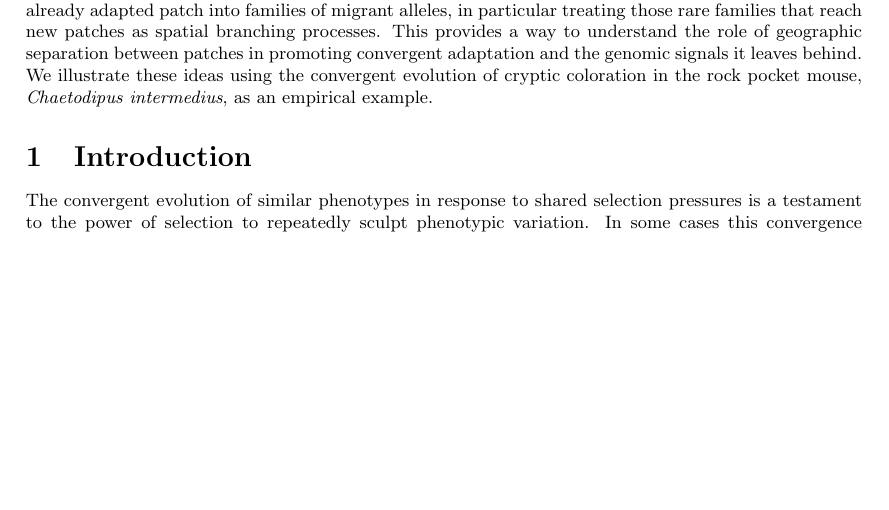
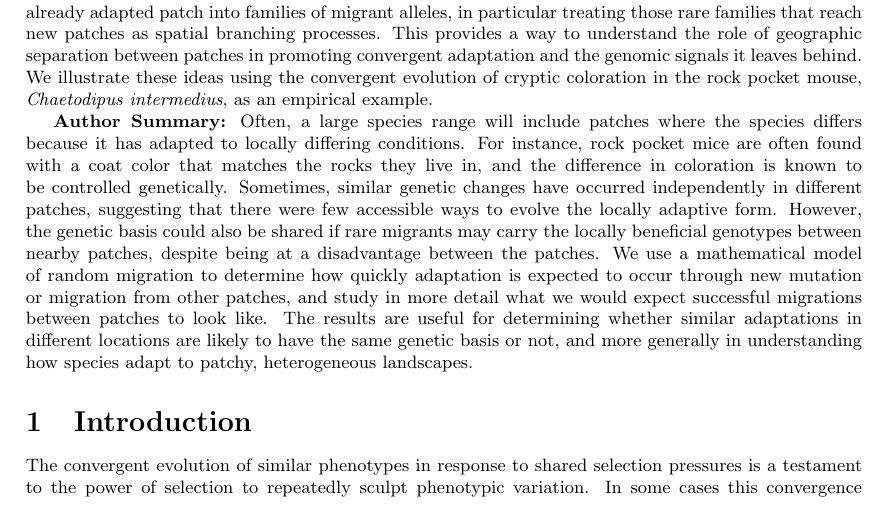
Before and after one commit to petrelharp/spatial_selection, a LaTeX document (patchy-selection-paper.tex): part of page 1 of 28, cut so that both start at the same text, the shorter picture padded with empty space. Compiled offline with pdfLaTeX.

Commit message:
added author summary

```diff
--- a/patchy-selection-paper.tex
+++ b/patchy-selection-paper.tex
@@ -32,11 +32,9 @@
 
 \bibliographystyle{plainnat}
 
-% The Spatial Resolution of Convergent Adaptation
-% Convergent Evolution in Patchy Landscapes
-% Parallel Evolution in Patchy Landscapes
-
-\title{
+% short title:  Convergent Evolution on Patchy Landscapes
+\title
+{
 Convergent Evolution During Local Adaptation to Patchy Landscapes
 }
 
@@ -83,6 +84,19 @@ This provides a way to understand the role of geographic separation between patc
 in promoting convergent adaptation and the genomic signals it leaves behind.
 We illustrate these ideas using the convergent evolution of cryptic coloration in the rock pocket mouse, \textit{Chaetodipus intermedius}, as an empirical example.
 
+\textbf{Author Summary:}
+Often, a large species range will include patches where the species differs because it has adapted to locally differing conditions.
+For instance, rock pocket mice are often found with a coat color that matches the rocks they live in,
+and the difference in coloration is known to be controlled genetically.
+Sometimes, similar genetic changes have occurred independently in different patches,
+suggesting that there were few accessible ways to evolve the locally adaptive form.
+However, the genetic basis could also be shared if
+rare migrants may carry the locally beneficial genotypes between nearby patches,
+despite being at a disadvantage between the patches.
+We use a mathematical model of random migration to determine how quickly adaptation is expected to occur through new mutation or migration from other patches,
+and study in more detail what we would expect successful migrations between patches to look like.
+The results are useful for determining whether similar adaptations in different locations are likely to have the same genetic basis or not,
+and more generally in understanding how species adapt to patchy, heterogeneous landscapes.
 }
 
 
```
Also changed, not shown: patchy-selection-paper.tex (3 more changed lines).
